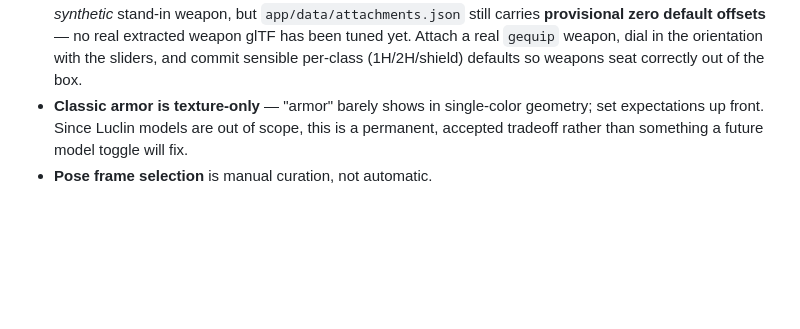
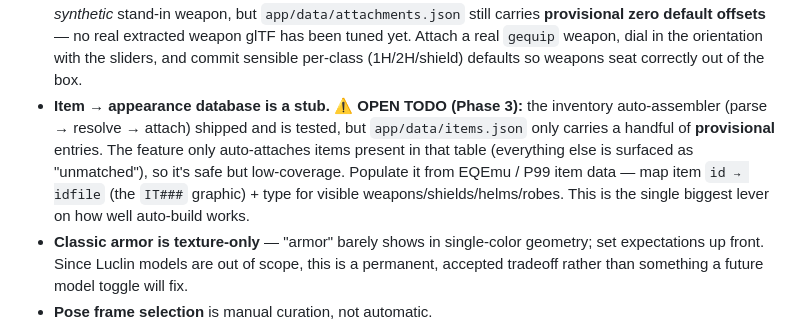
Before and after one commit to ajbtech/EQ-3D-Model-Creator, a Markdown page: PLAN.md, the part around the change. GitHub-like rendering; blank space fills up the shorter version.

Commit message:
PLAN: track item->appearance DB population as an open Phase 3 TODO
The inventory auto-assembler shipped + is tested, but app/data/items.json is a
provisional stub. Record that populating it from EQEmu/P99 item data (item id ->
IT### idfile + type) is the key follow-up for auto-build coverage.

```diff
--- a/PLAN.md
+++ b/PLAN.md
@@ -392,6 +392,12 @@ Multi-part/multi-color export and paint-guide output; richer pose library.
   zero default offsets** — no real extracted weapon glTF has been tuned yet. Attach a real `gequip`
   weapon, dial in the orientation with the sliders, and commit sensible per-class (1H/2H/shield)
   defaults so weapons seat correctly out of the box.
+- **Item → appearance database is a stub.** **⚠️ OPEN TODO (Phase 3):** the inventory
+  auto-assembler (parse → resolve → attach) shipped and is tested, but `app/data/items.json` only
+  carries a handful of **provisional** entries. The feature only auto-attaches items present in that
+  table (everything else is surfaced as "unmatched"), so it's safe but low-coverage. Populate it
+  from EQEmu / P99 item data — map item `id → idfile` (the `IT###` graphic) + type for visible
+  weapons/shields/helms/robes. This is the single biggest lever on how well auto-build works.
 - **Classic armor is texture-only** — "armor" barely shows in single-color geometry; set
   expectations up front. Since Luclin models are out of scope, this is a permanent, accepted
   tradeoff rather than something a future model toggle will fix.
```
